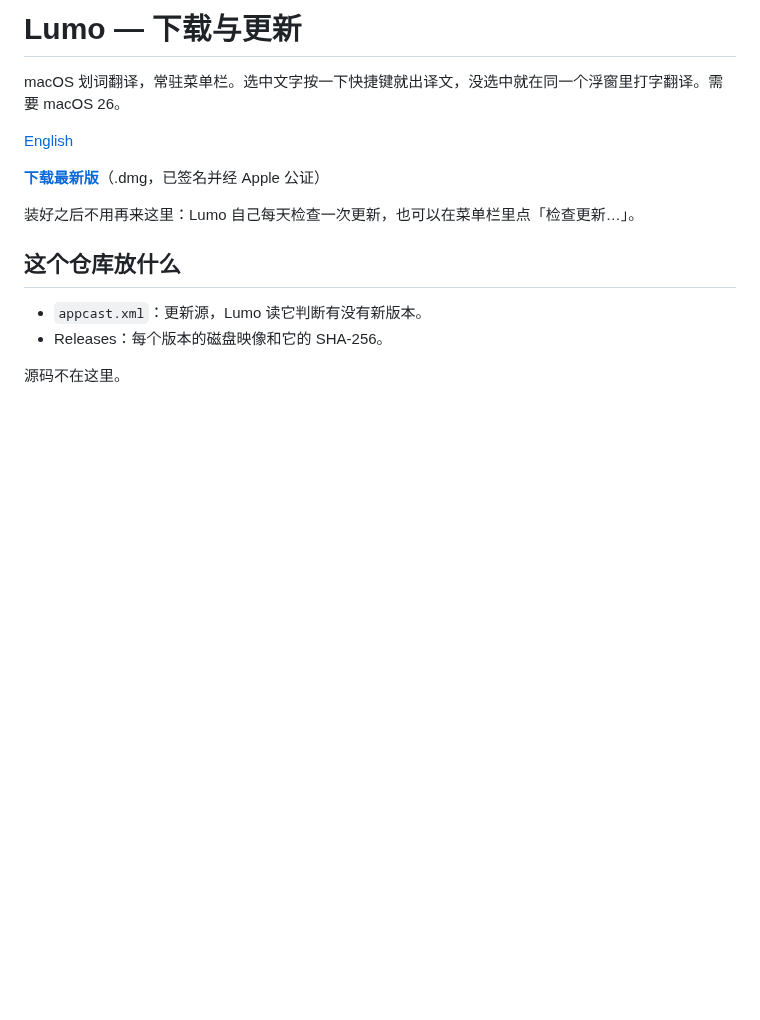
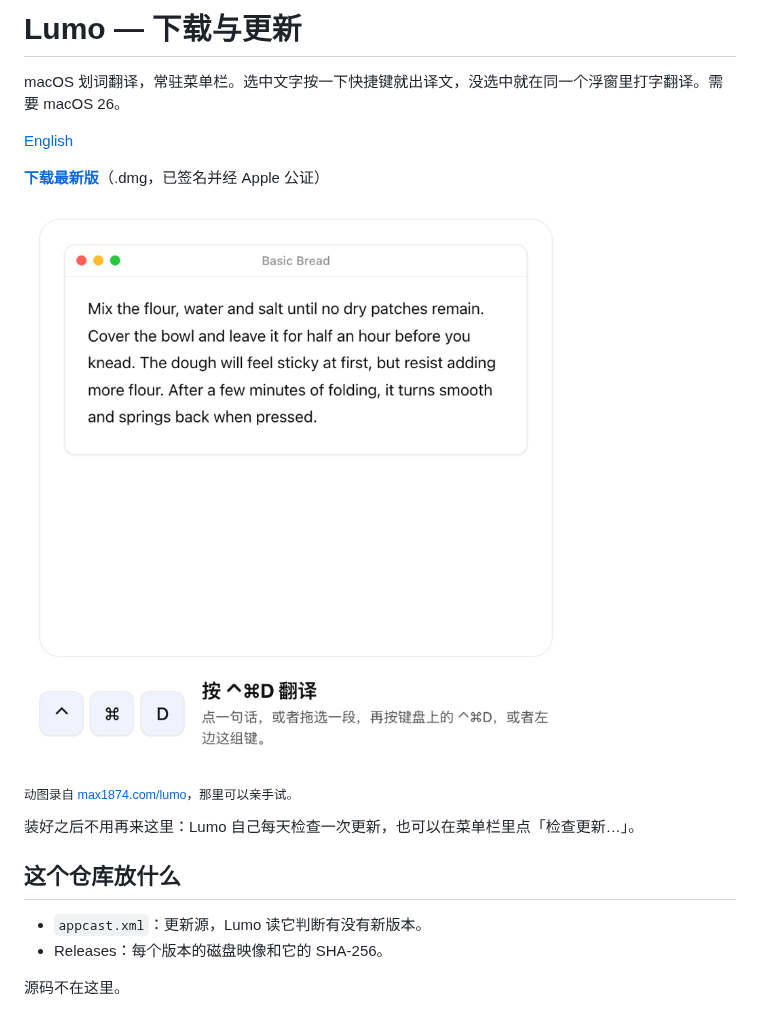
Before and after one commit to max1874/lumo-releases, a Markdown page: README.zh-CN.md, the part around the change. Rendered like a GitHub page; pictures changed too: docs/demo.zh.gif (added); blank space fills up the shorter version.

```diff
--- a/README.zh-CN.md
+++ b/README.zh-CN.md
@@ -5,6 +5,10 @@ macOS 划词翻译，常驻菜单栏。选中文字按一下快捷键就出译
 [English](README.md)
 
 **[下载最新版](https://github.com/max1874/lumo-releases/releases/latest)**（.dmg，已签名并经 Apple 公证）
+
+<a href="https://max1874.com/lumo/"><img src="docs/demo.zh.gif" width="600" alt="点一句话再按 ⌃⌘D，译文出现在旁边"></a>
+
+<sub>动图录自 [max1874.com/lumo](https://max1874.com/lumo/)，那里可以亲手试。</sub>
 
 装好之后不用再来这里：Lumo 自己每天检查一次更新，也可以在菜单栏里点「检查更新…」。
 
```
Also changed, not shown: README.md (+4 -0 lines), docs/demo.en.gif (added).
